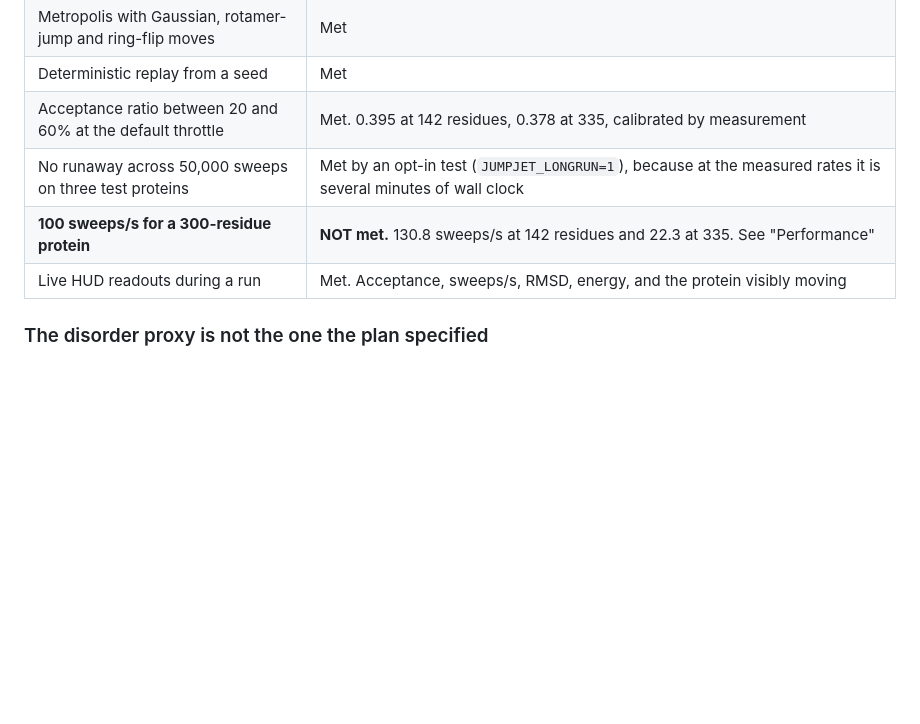
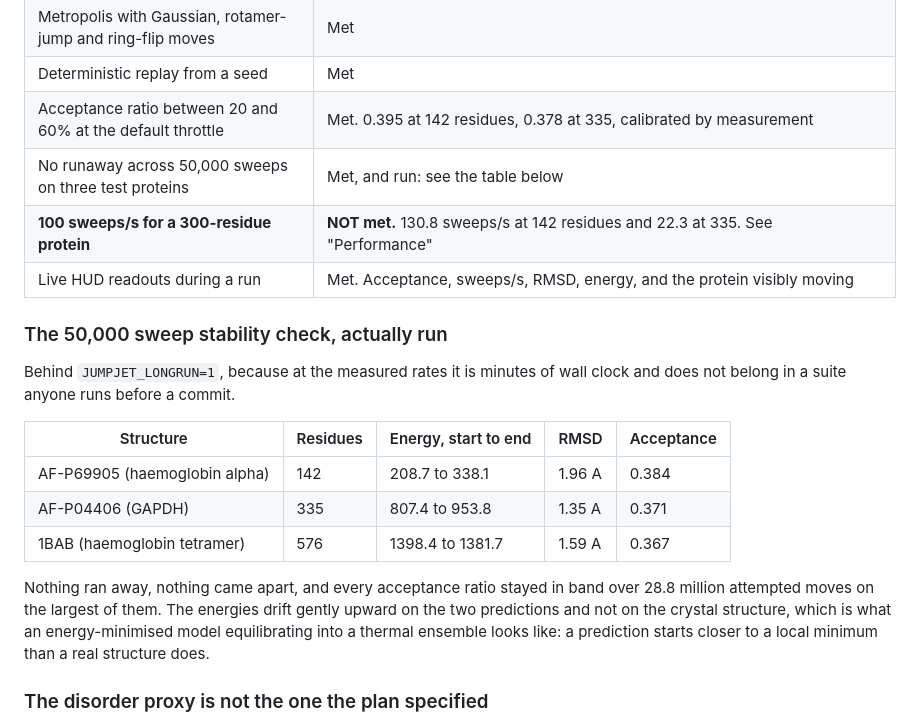
Before and after one commit to bellcheddar/JUMPjet, a Markdown page: Docs/CHANGELOG.md, the part around the change. GitHub-like rendering; blank space fills up the shorter version.

Commit message:
The 50,000 sweep stability check, run rather than described
Three proteins, up to 28.8 million attempted moves on the largest:

    AF-P69905  142 residues   energy  208.7 ->  338.1   RMSD 1.96 A   accept 0.384
    AF-P04406  335 residues   energy  807.4 ->  953.8   RMSD 1.35 A   accept 0.371
    1BAB       576 residues   energy 1398.4 -> 1381.7   RMSD 1.59 A   accept 0.367

Nothing ran away, nothing came apart, and acceptance stayed in band throughout.

The energies drift gently upward on the two predictions and not on the crystal
structure, which is what an energy-minimised model equilibrating into a thermal
ensemble looks like: a prediction starts nearer a local minimum than a real
structure does.

Co-Authored-By: Claude Opus 5 <noreply@anthropic.com>
Claude-Session: https://claude.ai/code/session_01GFx7kEMrK2CHqB4ZWUKXNH

```diff
--- a/Docs/CHANGELOG.md
+++ b/Docs/CHANGELOG.md
@@ -16,9 +16,26 @@ The neural flexibility prior and the `JetEngine` sampler, wired into the app.
 | Metropolis with Gaussian, rotamer-jump and ring-flip moves | Met |
 | Deterministic replay from a seed | Met |
 | Acceptance ratio between 20 and 60% at the default throttle | Met. 0.395 at 142 residues, 0.378 at 335, calibrated by measurement |
-| No runaway across 50,000 sweeps on three test proteins | Met by an opt-in test (`JUMPJET_LONGRUN=1`), because at the measured rates it is several minutes of wall clock |
+| No runaway across 50,000 sweeps on three test proteins | Met, and run: see the table below |
 | **100 sweeps/s for a 300-residue protein** | **NOT met.** 130.8 sweeps/s at 142 residues and 22.3 at 335. See "Performance" |
 | Live HUD readouts during a run | Met. Acceptance, sweeps/s, RMSD, energy, and the protein visibly moving |
+
+### The 50,000 sweep stability check, actually run
+
+Behind `JUMPJET_LONGRUN=1`, because at the measured rates it is minutes of wall
+clock and does not belong in a suite anyone runs before a commit.
+
+| Structure | Residues | Energy, start to end | RMSD | Acceptance |
+|---|---|---|---|---|
+| AF-P69905 (haemoglobin alpha) | 142 | 208.7 to 338.1 | 1.96 A | 0.384 |
+| AF-P04406 (GAPDH) | 335 | 807.4 to 953.8 | 1.35 A | 0.371 |
+| 1BAB (haemoglobin tetramer) | 576 | 1398.4 to 1381.7 | 1.59 A | 0.367 |
+
+Nothing ran away, nothing came apart, and every acceptance ratio stayed in band
+over 28.8 million attempted moves on the largest of them. The energies drift
+gently upward on the two predictions and not on the crystal structure, which is
+what an energy-minimised model equilibrating into a thermal ensemble looks like:
+a prediction starts closer to a local minimum than a real structure does.
 
 ### The disorder proxy is not the one the plan specified
 
```
